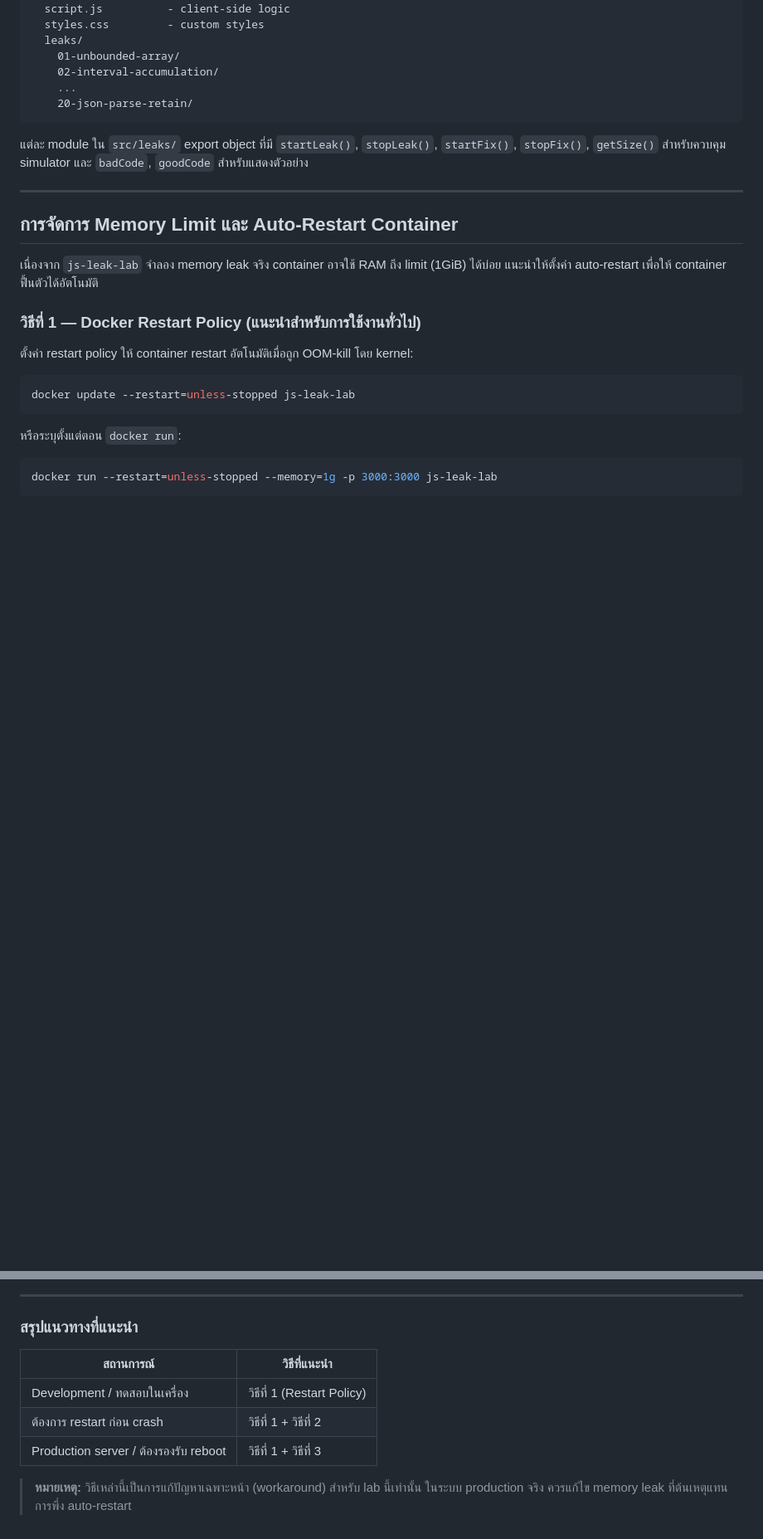
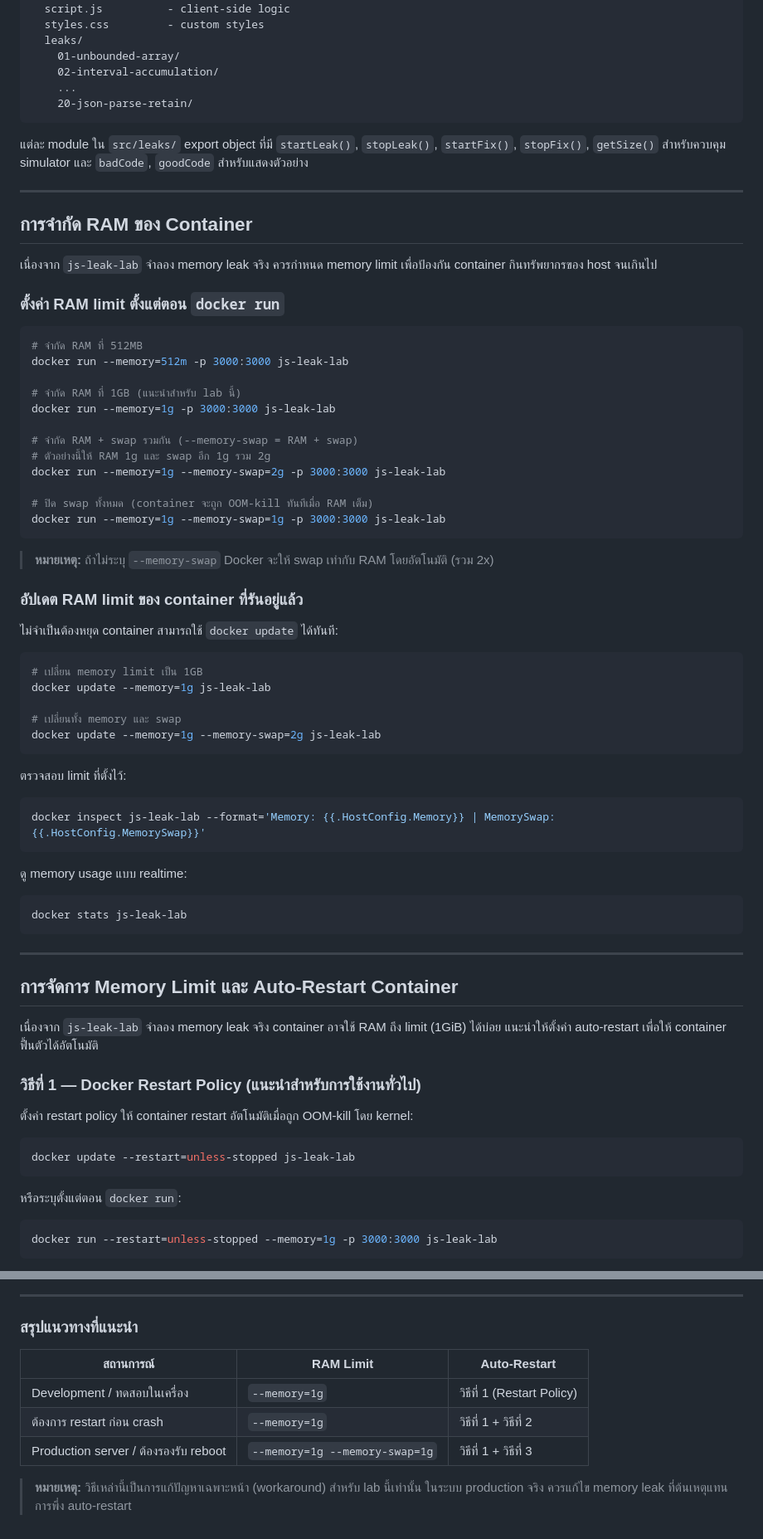
Before and after one commit to mantvmass/js-leak-lab, a Markdown page: README.md, 2 parts joined by grey strips. Shown at 83% size. Drawn GitHub-style; blank space fills up the shorter version.

Commit message:
docs: add how to limit ram into docs.

````diff
--- a/README.md
+++ b/README.md
@@ -49,6 +49,55 @@ src/
 ```
 
 แต่ละ module ใน `src/leaks/` export object ที่มี `startLeak()`, `stopLeak()`, `startFix()`, `stopFix()`, `getSize()` สำหรับควบคุม simulator และ `badCode`, `goodCode` สำหรับแสดงตัวอย่าง
+
+---
+
+## การจำกัด RAM ของ Container
+
+เนื่องจาก `js-leak-lab` จำลอง memory leak จริง ควรกำหนด memory limit เพื่อป้องกัน container กินทรัพยากรของ host จนเกินไป
+
+### ตั้งค่า RAM limit ตั้งแต่ตอน `docker run`
+
+```bash
+# จำกัด RAM ที่ 512MB
+docker run --memory=512m -p 3000:3000 js-leak-lab
+
+# จำกัด RAM ที่ 1GB (แนะนำสำหรับ lab นี้)
+docker run --memory=1g -p 3000:3000 js-leak-lab
+
+# จำกัด RAM + swap รวมกัน (--memory-swap = RAM + swap)
+# ตัวอย่างนี้ให้ RAM 1g และ swap อีก 1g รวม 2g
+docker run --memory=1g --memory-swap=2g -p 3000:3000 js-leak-lab
+
+# ปิด swap ทั้งหมด (container จะถูก OOM-kill ทันทีเมื่อ RAM เต็ม)
+docker run --memory=1g --memory-swap=1g -p 3000:3000 js-leak-lab
+```
+
+> **หมายเหตุ:** ถ้าไม่ระบุ `--memory-swap` Docker จะให้ swap เท่ากับ RAM โดยอัตโนมัติ (รวม 2x)
+
+### อัปเดต RAM limit ของ container ที่รันอยู่แล้ว
+
+ไม่จำเป็นต้องหยุด container สามารถใช้ `docker update` ได้ทันที:
+
+```bash
+# เปลี่ยน memory limit เป็น 1GB
+docker update --memory=1g js-leak-lab
+
+# เปลี่ยนทั้ง memory และ swap
+docker update --memory=1g --memory-swap=2g js-leak-lab
+```
+
+ตรวจสอบ limit ที่ตั้งไว้:
+
+```bash
+docker inspect js-leak-lab --format='Memory: {{.HostConfig.Memory}} | MemorySwap: {{.HostConfig.MemorySwap}}'
+```
+
+ดู memory usage แบบ realtime:
+
+```bash
+docker stats js-leak-lab
+```
 
 ---
 
@@ -148,11 +197,11 @@ journalctl -u mem-watchdog -f
 
 ### สรุปแนวทางที่แนะนำ
 
-| สถานการณ์ | วิธีที่แนะนำ |
-|-----------|-------------|
-| Development / ทดสอบในเครื่อง | วิธีที่ 1 (Restart Policy) |
-| ต้องการ restart ก่อน crash | วิธีที่ 1 + วิธีที่ 2 |
-| Production server / ต้องรองรับ reboot | วิธีที่ 1 + วิธีที่ 3 |
+| สถานการณ์ | RAM Limit | Auto-Restart |
+|-----------|-----------|--------------|
+| Development / ทดสอบในเครื่อง | `--memory=1g` | วิธีที่ 1 (Restart Policy) |
+| ต้องการ restart ก่อน crash | `--memory=1g` | วิธีที่ 1 + วิธีที่ 2 |
+| Production server / ต้องรองรับ reboot | `--memory=1g --memory-swap=1g` | วิธีที่ 1 + วิธีที่ 3 |
 
 > **หมายเหตุ:** วิธีเหล่านี้เป็นการแก้ปัญหาเฉพาะหน้า (workaround) สำหรับ lab นี้เท่านั้น
 > ในระบบ production จริง ควรแก้ไข memory leak ที่ต้นเหตุแทนการพึ่ง auto-restart
````
